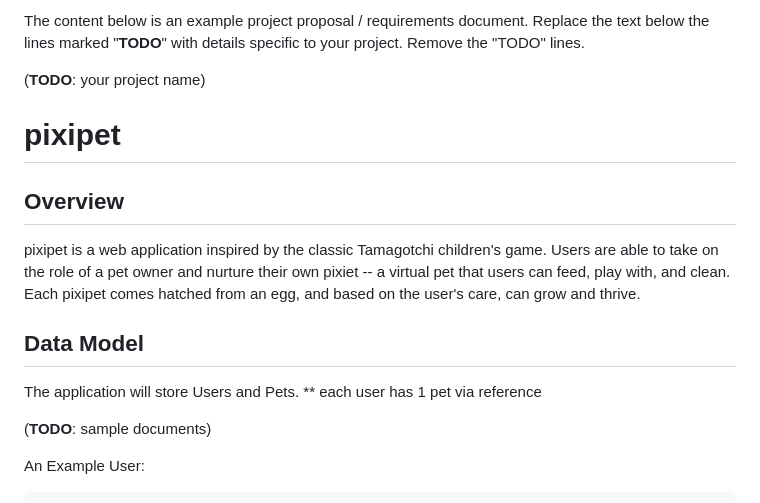
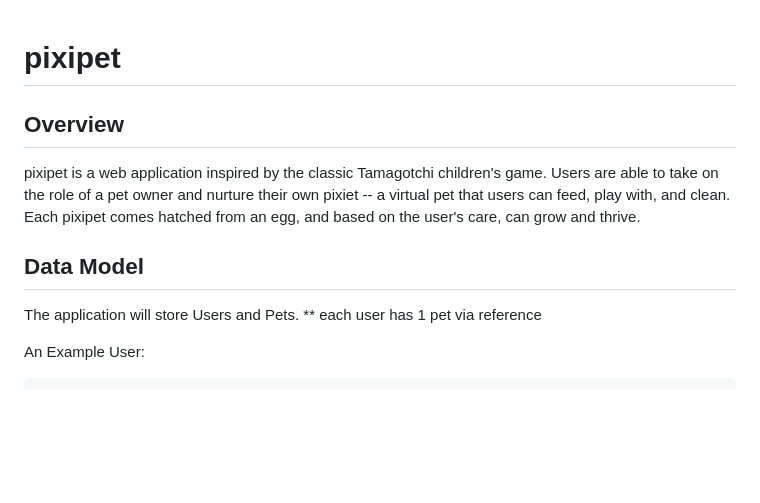
Before and after one commit to katepilled/pixelpet, a Markdown page: README.md, the part around the change. GitHub-like rendering; blank space fills up the shorter version.

```diff
--- a/README.md
+++ b/README.md
@@ -1,7 +1,3 @@
-The content below is an example project proposal / requirements document. Replace the text below the lines marked "__TODO__" with details specific to your project. Remove the "TODO" lines.
-
-(__TODO__: your project name)
-
 # pixipet
 
 ## Overview
@@ -13,8 +9,6 @@ and clean. Each pixipet comes hatched from an egg, and based on the user's care,
 
 The application will store Users and Pets.
 ** each user has 1 pet via reference
-
-(__TODO__: sample documents)
 
 An Example User:
 
```
